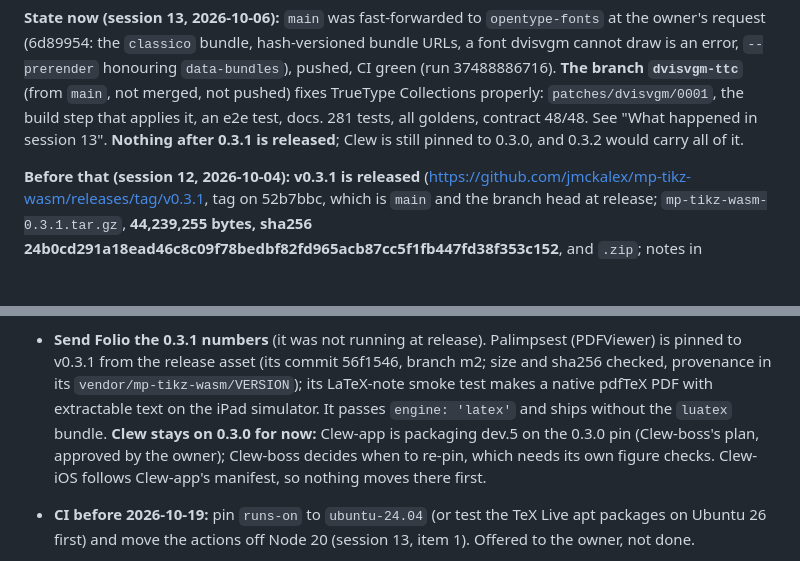
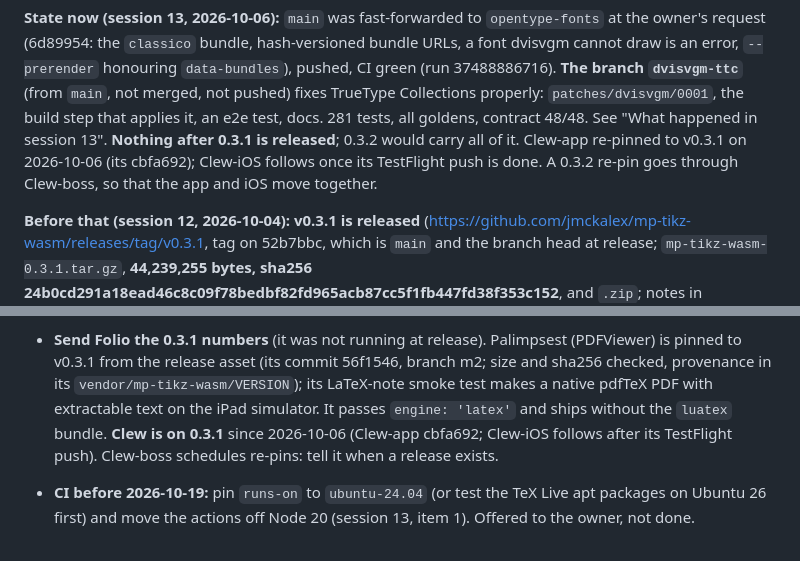
Before and after one commit to jmckalex/mp-tikz-wasm, a Markdown page: HANDOVER.md, 2 parts joined by grey strips. Drawn GitHub-style; blank space fills up the shorter version.

Commit message:
handover: Clew-app is pinned to v0.3.1 (its cbfa692), not 0.3.0
Corrected by Clew-boss; checked in Clew-app's manifest. Clew-iOS follows after
its TestFlight push, and a 0.3.2 re-pin goes through Clew-boss.

Co-Authored-By: Claude Opus 5.5 <noreply@anthropic.com>
Claude-Session: https://claude.ai/code/session_01C2y2j4tBHgKfMCgZEPyBog

```diff
--- a/HANDOVER.md
+++ b/HANDOVER.md
@@ -17,8 +17,10 @@ hash-versioned bundle URLs, a font dvisvgm cannot draw is an error,
 **The branch `dvisvgm-ttc`** (from `main`, not merged, not pushed) fixes
 TrueType Collections properly: `patches/dvisvgm/0001`, the build step that
 applies it, an e2e test, docs. 281 tests, all goldens, contract 48/48. See
-"What happened in session 13". **Nothing after 0.3.1 is released**; Clew is
-still pinned to 0.3.0, and 0.3.2 would carry all of it.
+"What happened in session 13". **Nothing after 0.3.1 is released**; 0.3.2
+would carry all of it. Clew-app re-pinned to v0.3.1 on 2026-10-06 (its
+cbfa692); Clew-iOS follows once its TestFlight push is done. A 0.3.2 re-pin
+goes through Clew-boss, so that the app and iOS move together.
 
 **Before that (session 12, 2026-10-04): v0.3.1 is released**
 (<https://github.com/jmckalex/mp-tikz-wasm/releases/tag/v0.3.1>, tag on
@@ -1431,10 +1433,10 @@ worth doing:
   commit 56f1546, branch m2; size and sha256 checked, provenance in its
   `vendor/mp-tikz-wasm/VERSION`); its LaTeX-note smoke test makes a native
   pdfTeX PDF with extractable text on the iPad simulator. It passes
-  `engine: 'latex'` and ships without the `luatex` bundle. **Clew stays on 0.3.0 for now:**
-  Clew-app is packaging dev.5 on the 0.3.0 pin (Clew-boss's plan, approved by
-  the owner); Clew-boss decides when to re-pin, which needs its own figure
-  checks. Clew-iOS follows Clew-app's manifest, so nothing moves there first.
+  `engine: 'latex'` and ships without the `luatex` bundle. **Clew is on
+  0.3.1** since 2026-10-06 (Clew-app cbfa692; Clew-iOS follows after its
+  TestFlight push). Clew-boss schedules re-pins: tell it when a release
+  exists.
 - **CI before 2026-10-19:** pin `runs-on` to `ubuntu-24.04` (or test the
   TeX Live apt packages on Ubuntu 26 first) and move the actions off Node 20
   (session 13, item 1). Offered to the owner, not done.
```
